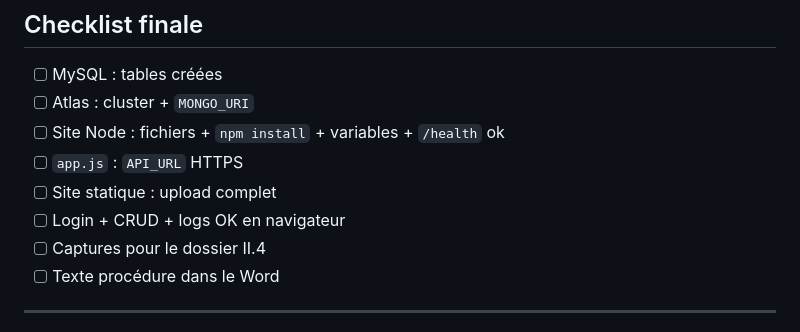
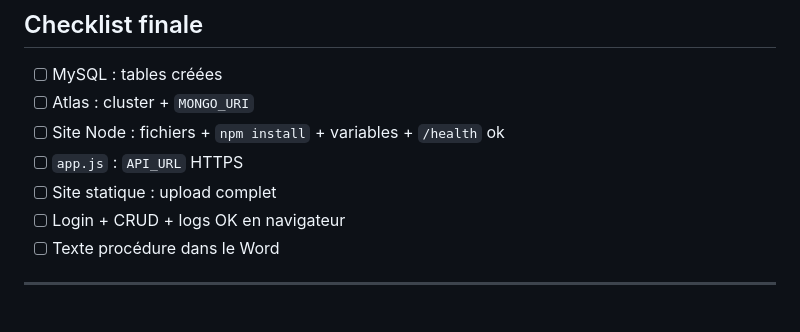
Before and after one commit to Nosheene/TaskChef, a Markdown page: docs/phase-4-deploiement-alwaysdata-pas-a-pas.md, the part around the change. Rendered like a GitHub page.

Commit message:
Remove checklist item for captures in deployment doc
Removed the checklist item for captures in section II.4.

```diff
--- a/docs/phase-4-deploiement-alwaysdata-pas-a-pas.md
+++ b/docs/phase-4-deploiement-alwaysdata-pas-a-pas.md
@@ -272,7 +272,6 @@ Texte type :
 - [ ] `app.js` : `API_URL` HTTPS
 - [ ] Site statique : upload complet
 - [ ] Login + CRUD + logs OK en navigateur
-- [ ] Captures pour le dossier II.4
 - [ ] Texte procédure dans le Word
 
 ---
```
